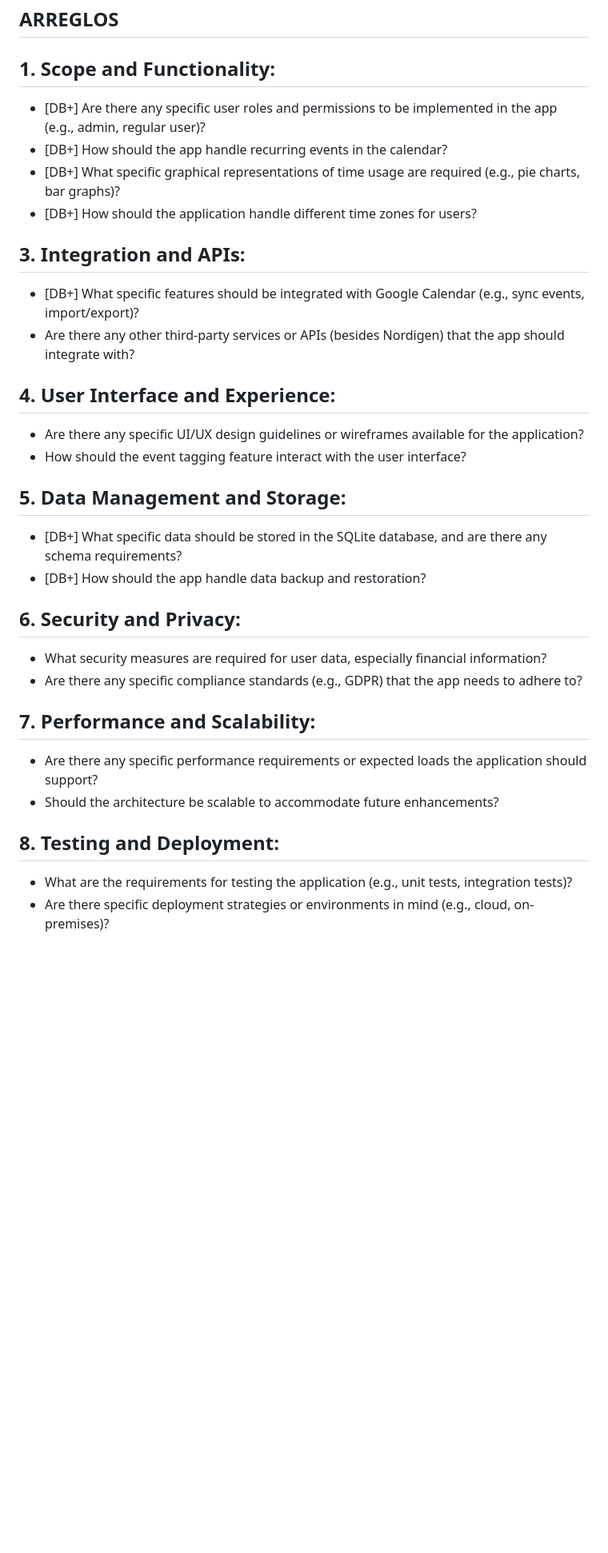
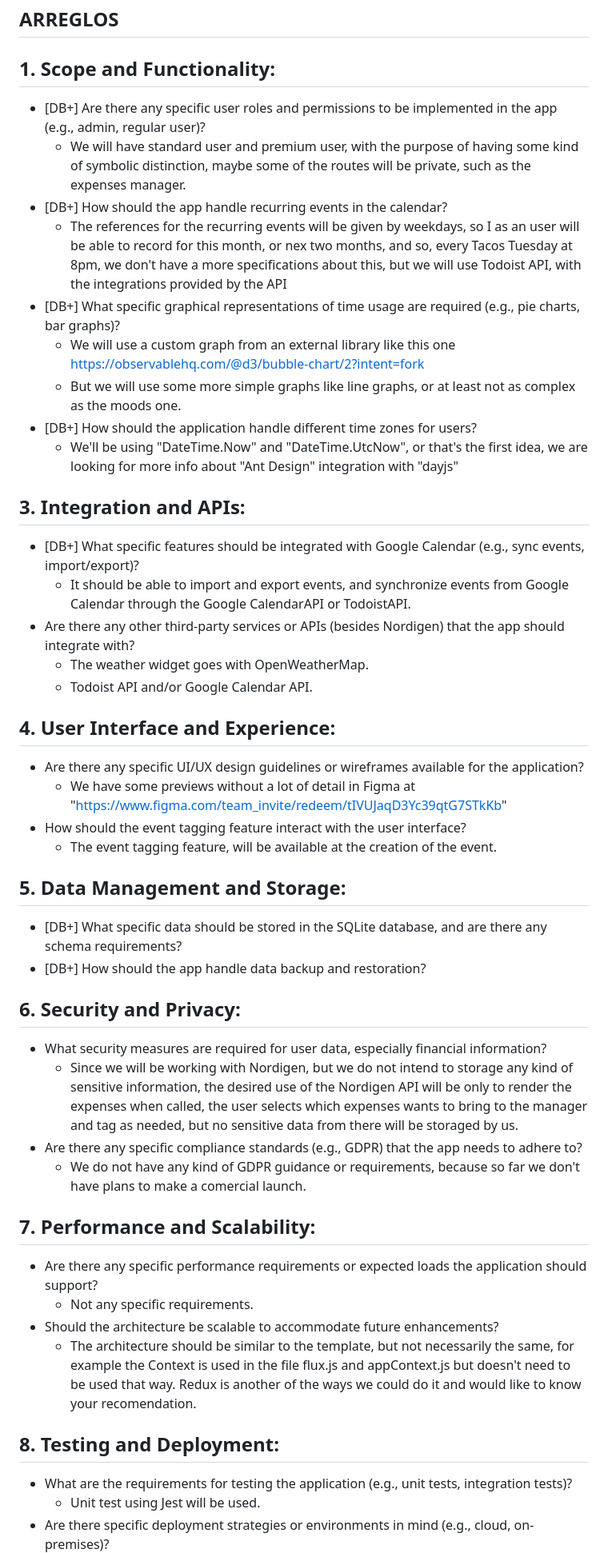
Before and after one commit to Guido-BM/Calendar-Alikindoi, a Markdown page: Project Logs/Project Inquiry.md, the part around one of its changes. Shown at 80% size. GitHub-like rendering; blank space fills up the shorter version.

Commit message:
Profile log updated

```diff
--- a/Project Logs/Project Inquiry.md
+++ b/Project Logs/Project Inquiry.md
@@ -121,25 +121,42 @@ Upcoming features and improvements include:
 
 ## ARREGLOS
 ## 1. Scope and Functionality:
+
 - [DB+] Are there any specific user roles and permissions to be implemented in the app (e.g., admin, regular user)?
+  - We will have standard user and premium user, with the purpose of having some kind of symbolic distinction, maybe some of the routes will be private, such as the expenses manager.
 - [DB+] How should the app handle recurring events in the calendar?
+  - The references for the recurring events will be given by weekdays, so I as an user will be able to record for this month, or nex two months, and so, every Tacos Tuesday at 8pm, we don't have a more specifications about this, but we will use Todoist API, with the integrations provided by the API
 - [DB+] What specific graphical representations of time usage are required (e.g., pie charts, bar graphs)?
+  - We will use a custom graph from an external library like this one https://observablehq.com/@d3/bubble-chart/2?intent=fork
+  - But we will use some more simple graphs like line graphs, or at least not as complex as the moods one.
 - [DB+] How should the application handle different time zones for users?
+  - We'll be using "DateTime.Now" and "DateTime.UtcNow", or that's the first idea, we are looking for more info about "Ant Design" integration with "dayjs"
 ## 3. Integration and APIs:
 - [DB+] What specific features should be integrated with Google Calendar (e.g., sync events, import/export)?
+  - It should be able to import and export events, and synchronize events from Google Calendar through the Google CalendarAPI or TodoistAPI.
 - Are there any other third-party services or APIs (besides Nordigen) that the app should integrate with?
+  - The weather widget goes with OpenWeatherMap.
+  - Todoist API and/or Google Calendar API.
+
 ## 4. User Interface and Experience:
 - Are there any specific UI/UX design guidelines or wireframes available for the application?
+  - We have some previews without a lot of detail in Figma at "https://www.figma.com/team_invite/redeem/tIVUJaqD3Yc39qtG7STkKb"
 - How should the event tagging feature interact with the user interface?
+  - The event tagging feature, will be available at the creation of the event.
 ## 5. Data Management and Storage:
 - [DB+] What specific data should be stored in the SQLite database, and are there any schema requirements?
 - [DB+] How should the app handle data backup and restoration?
 ## 6. Security and Privacy:
 - What security measures are required for user data, especially financial information?
+  - Since we will be working with Nordigen, but we do not intend to storage any kind of sensitive information, the desired use of the Nordigen API will be only to render the expenses when called, the user selects which expenses wants to bring to the manager and tag as needed, but no sensitive data from there will be storaged by us.
 - Are there any specific compliance standards (e.g., GDPR) that the app needs to adhere to?
+  - We do not have any kind of GDPR guidance or requirements, because so far we don't have plans to make a comercial launch.
 ## 7. Performance and Scalability:
 - Are there any specific performance requirements or expected loads the application should support?
+  - Not any specific requirements.
 - Should the architecture be scalable to accommodate future enhancements?
+  - The architecture should be similar to the template, but not necessarily the same, for example the Context is used in the file flux.js and appContext.js but doesn't need to be used that way. Redux is another of the ways we could do it and would like to know your recomendation.
 ## 8. Testing and Deployment:
 - What are the requirements for testing the application (e.g., unit tests, integration tests)?
+  - Unit test using Jest will be used.
 - Are there specific deployment strategies or environments in mind (e.g., cloud, on-premises)?
```
Also changed, not shown: other parts of Project Logs/Project Inquiry.md (+4 -0 lines).
